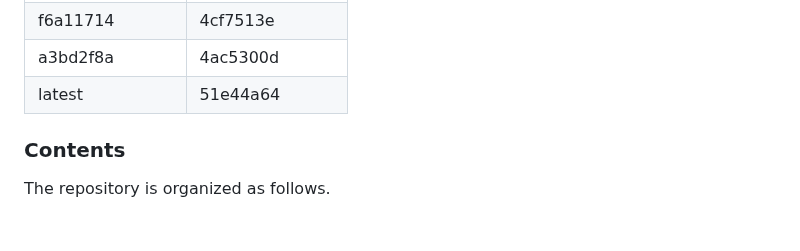
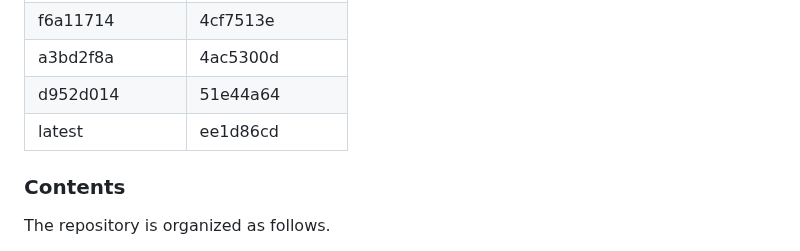
Before and after one commit to srsran/srsRAN_matlab, a Markdown page: README.md, the part around the change. Drawn GitHub-style; blank space fills up the shorter version.

Commit message:
README Update compatibility table

```diff
--- a/README.md
+++ b/README.md
@@ -48,7 +48,8 @@ The development of *srsRAN-matlab* closely follows all new features of the srsRA
 |     52c07fbb    |     40b17b42   |
 |     f6a11714    |     4cf7513e   |
 |     a3bd2f8a    |     4ac5300d   |
-|     latest      |     51e44a64   |
+|     d952d014    |     51e44a64   |
+|     latest      |     ee1d86cd   |
 
 ### Contents
 
```
